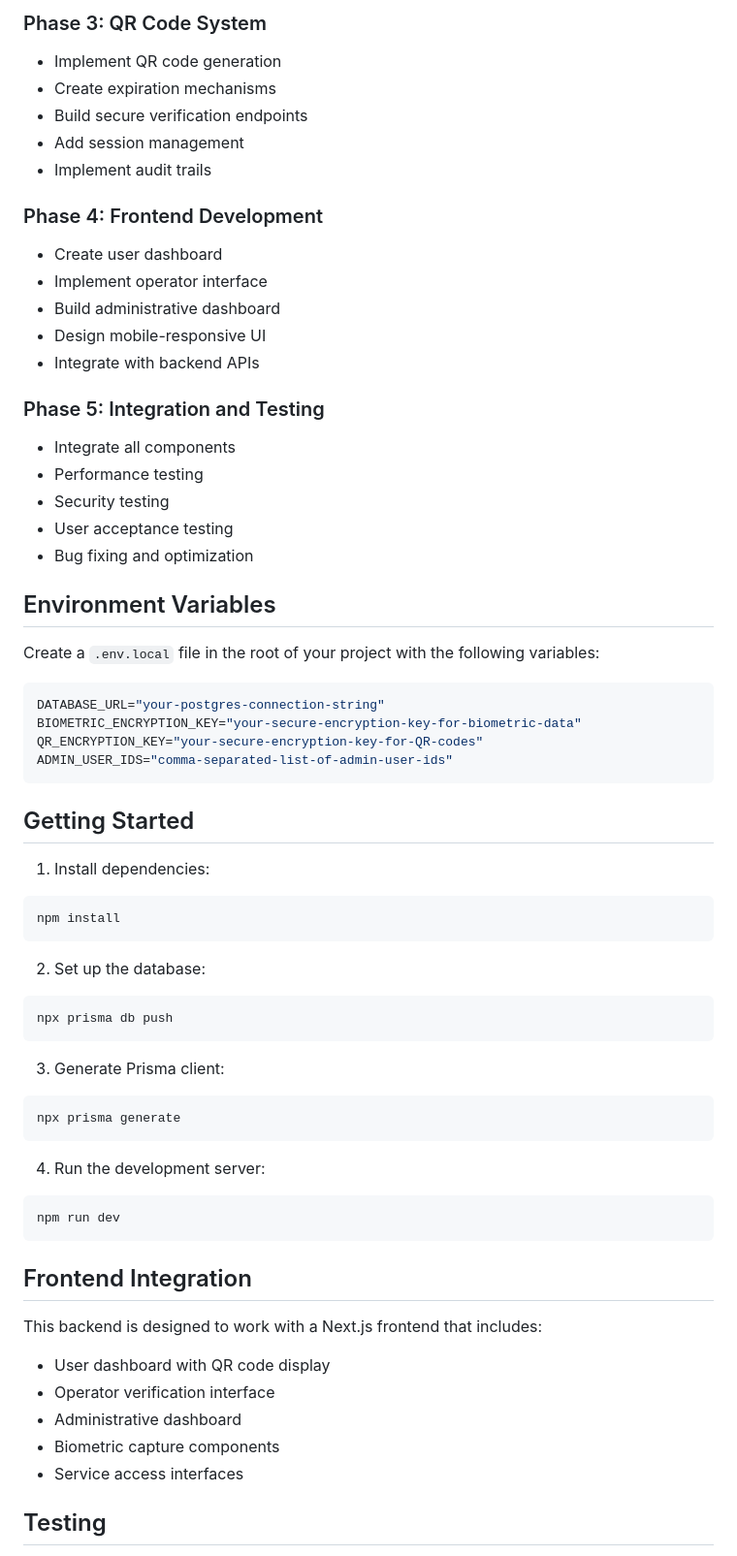
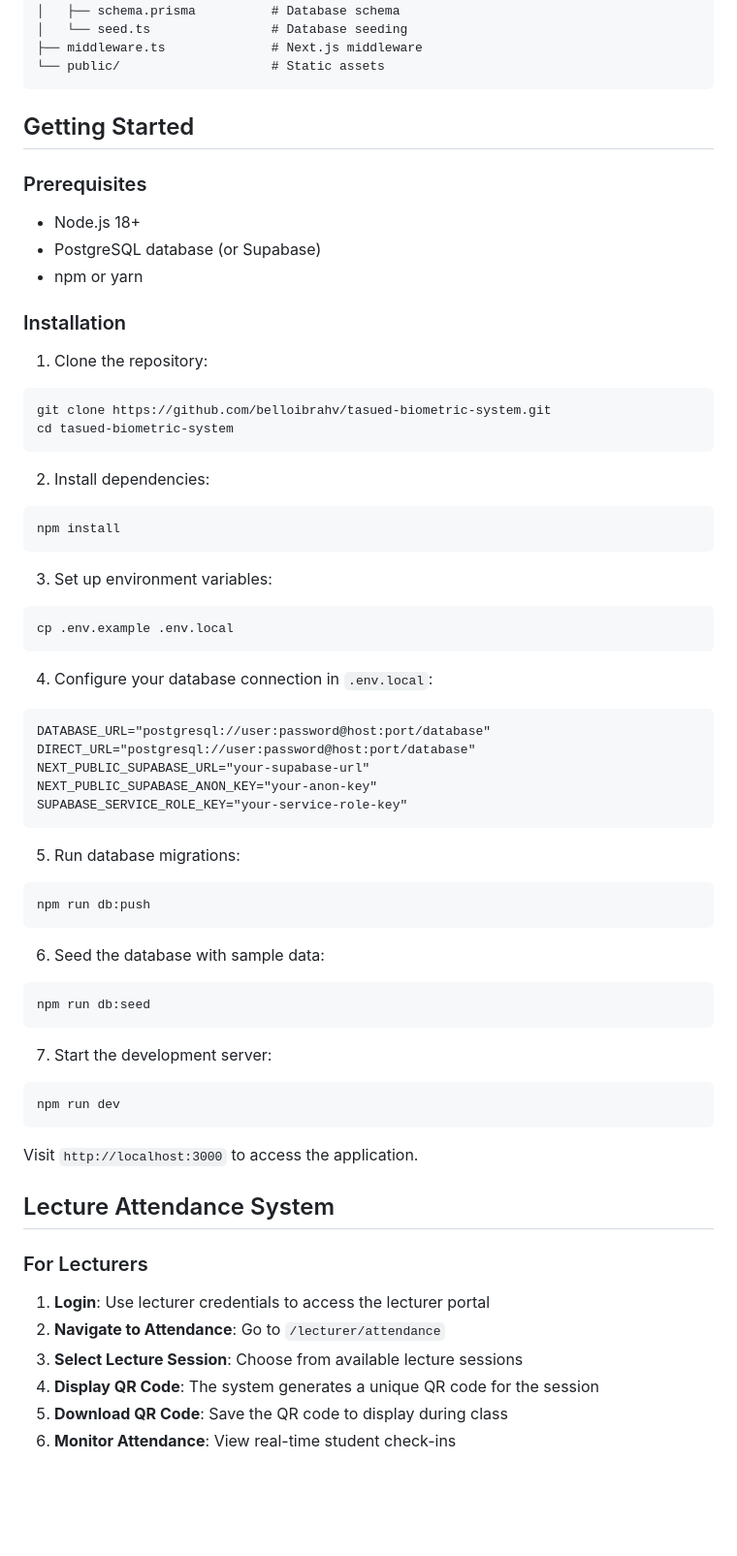
Before and after one commit to belloibrahv/tasued-biometric-system, a Markdown page: README.md, the part around one of its changes. Shown at 97% size. GitHub-like rendering; blank space fills up the shorter version.

````diff
--- a/README.md
+++ b/README.md
@@ -128,66 +70,68 @@ The system uses a PostgreSQL database with the following main tables:
-### Phase 3: QR Code System
-- Implement QR code generation
-- Create expiration mechanisms
-- Build secure verification endpoints
-- Add session management
-- Implement audit trails
-
-### Phase 4: Frontend Development
-- Create user dashboard
-- Implement operator interface
-- Build administrative dashboard
-- Design mobile-responsive UI
-- Integrate with backend APIs
-
-### Phase 5: Integration and Testing
-- Integrate all components
-- Performance testing
-- Security testing
-- User acceptance testing
-- Bug fixing and optimization
-
-## Environment Variables
-
-Create a `.env.local` file in the root of your project with the following variables:
-
-```env
-DATABASE_URL="your-postgres-connection-string"
-BIOMETRIC_ENCRYPTION_KEY="your-secure-encryption-key-for-biometric-data"
-QR_ENCRYPTION_KEY="your-secure-encryption-key-for-QR-codes"
-ADMIN_USER_IDS="comma-separated-list-of-admin-user-ids"
+│   ├── schema.prisma          # Database schema
+│   └── seed.ts                # Database seeding
+├── middleware.ts              # Next.js middleware
+└── public/                    # Static assets
 ```
 
 ## Getting Started
 
-1. Install dependencies:
+### Prerequisites
+- Node.js 18+
+- PostgreSQL database (or Supabase)
+- npm or yarn
+
+### Installation
+
+1. Clone the repository:
+```bash
+git clone https://github.com/belloibrahv/tasued-biometric-system.git
+cd tasued-biometric-system
+```
+
+2. Install dependencies:
 ```bash
 npm install
 ```
 
-2. Set up the database:
+3. Set up environment variables:
 ```bash
-npx prisma db push
+cp .env.example .env.local
 ```
 
-3. Generate Prisma client:
-```bash
-npx prisma generate
+4. Configure your database connection in `.env.local`:
+```
+DATABASE_URL="postgresql://user:password@host:port/database"
+DIRECT_URL="postgresql://user:password@host:port/database"
+NEXT_PUBLIC_SUPABASE_URL="your-supabase-url"
+NEXT_PUBLIC_SUPABASE_ANON_KEY="your-anon-key"
+SUPABASE_SERVICE_ROLE_KEY="your-service-role-key"
 ```
 
-4. Run the development server:
+5. Run database migrations:
+```bash
+npm run db:push
+```
+
+6. Seed the database with sample data:
+```bash
+npm run db:seed
+```
+
+7. Start the development server:
 ```bash
 npm run dev
 ```
 
-## Frontend Integration
+Visit `http://localhost:3000` to access the application.
 
-This backend is designed to work with a Next.js frontend that includes:
+## Lecture Attendance System
 
-- User dashboard with QR code display
-- Operator verification interface
-- Administrative dashboard
-- Biometric capture components
-- Service access interfaces
+### For Lecturers
 
-## Testing
+1. **Login**: Use lecturer credentials to access the lecturer portal
+2. **Navigate to Attendance**: Go to `/lecturer/attendance`
+3. **Select Lecture Session**: Choose from available lecture sessions
+4. **Display QR Code**: The system generates a unique QR code for the session
+5. **Download QR Code**: Save the QR code to display during class
+6. **Monitor Attendance**: View real-time student check-ins
 
````
Also changed, not shown: other parts of README.md (+264 -138 lines).
